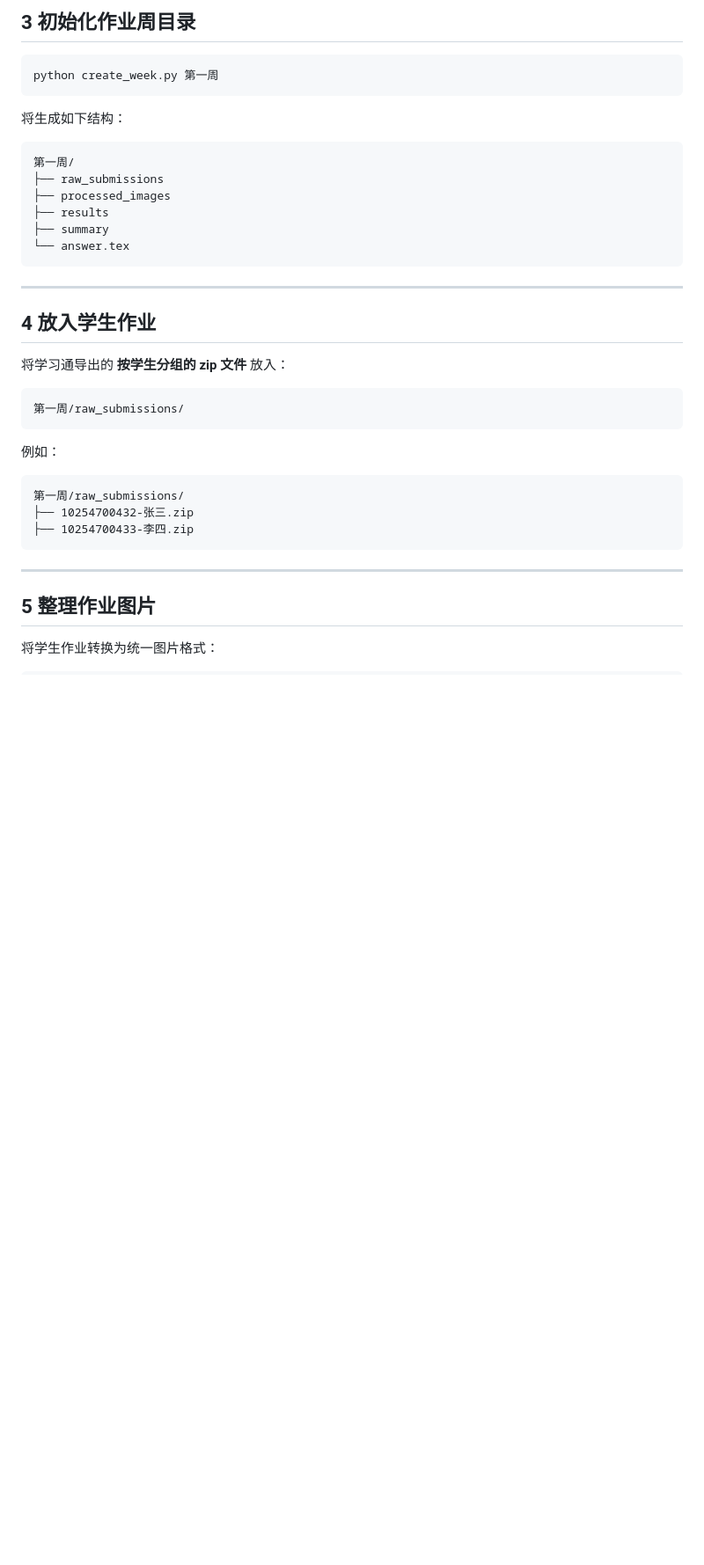
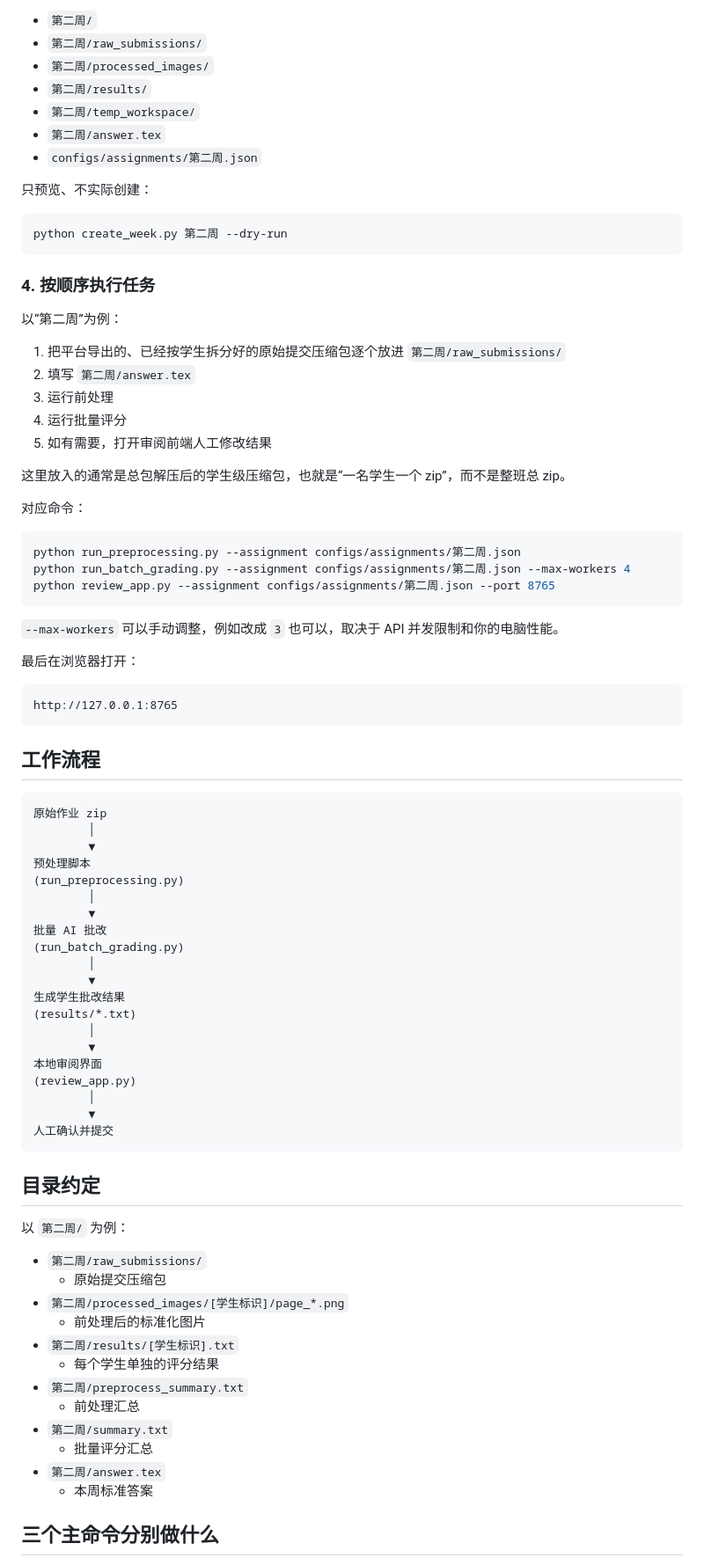
Before and after one commit to Imccark/ai-xuexitong-grader, a Markdown page: README.md, the part around one of its changes. Shown at 88% size. Drawn GitHub-style; blank space fills up the shorter version.

Commit message:
Improve wording and formatting in README.md
Refactor README content for clarity and consistency.

````diff
--- a/README.md
+++ b/README.md
@@ -90,41 +83,87 @@ set DASHSCOPE_API_KEY=your_api_key
 
-## 3 初始化作业周目录
+- `第二周/`
+- `第二周/raw_submissions/`
+- `第二周/processed_images/`
+- `第二周/results/`
+- `第二周/temp_workspace/`
+- `第二周/answer.tex`
+- `configs/assignments/第二周.json`
+
+只预览、不实际创建：
 
 ```bash
-python create_week.py 第一周
+python create_week.py 第二周 --dry-run
 ```
 
-将生成如下结构：
+### 4. 按顺序执行任务
 
-```
-第一周/
-├── raw_submissions
-├── processed_images
-├── results
-├── summary
-└── answer.tex
+以“第二周”为例：
+
+1. 把平台导出的、已经按学生拆分好的原始提交压缩包逐个放进 `第二周/raw_submissions/`
+2. 填写 `第二周/answer.tex`
+3. 运行前处理
+4. 运行批量评分
+5. 如有需要，打开审阅前端人工修改结果
+
+这里放入的通常是总包解压后的学生级压缩包，也就是“一名学生一个 zip”，而不是整班总 zip。
+
+对应命令：
+
+```bash
+python run_preprocessing.py --assignment configs/assignments/第二周.json
+python run_batch_grading.py --assignment configs/assignments/第二周.json --max-workers 4
+python review_app.py --assignment configs/assignments/第二周.json --port 8765
 ```
 
----
+`--max-workers` 可以手动调整，例如改成 `3` 也可以，取决于 API 并发限制和你的电脑性能。
 
-## 4 放入学生作业
+最后在浏览器打开：
 
-将学习通导出的 **按学生分组的 zip 文件** 放入：
-
-```
-第一周/raw_submissions/
+```text
+http://127.0.0.1:8765
 ```
 
-例如：
+## 工作流程
 
-```
-第一周/raw_submissions/
-├── 10254700432-张三.zip
-├── 10254700433-李四.zip
+```text
+原始作业 zip
+        │
+        ▼
+预处理脚本
+(run_preprocessing.py)
+        │
+        ▼
+批量 AI 批改
+(run_batch_grading.py)
+        │
+        ▼
+生成学生批改结果
+(results/*.txt)
+        │
+        ▼
+本地审阅界面
+(review_app.py)
+        │
+        ▼
+人工确认并提交
 ```
 
----
+## 目录约定
 
-## 5 整理作业图片
+以 `第二周/` 为例：
 
-将学生作业转换为统一图片格式：
+- `第二周/raw_submissions/`
+  - 原始提交压缩包
+- `第二周/processed_images/[学生标识]/page_*.png`
+  - 前处理后的标准化图片
+- `第二周/results/[学生标识].txt`
+  - 每个学生单独的评分结果
+- `第二周/preprocess_summary.txt`
+  - 前处理汇总
+- `第二周/summary.txt`
+  - 批量评分汇总
+- `第二周/answer.tex`
+  - 本周标准答案
+
+## 三个主命令分别做什么
+
````
Also changed, not shown: other parts of README.md (+148 -190 lines).
